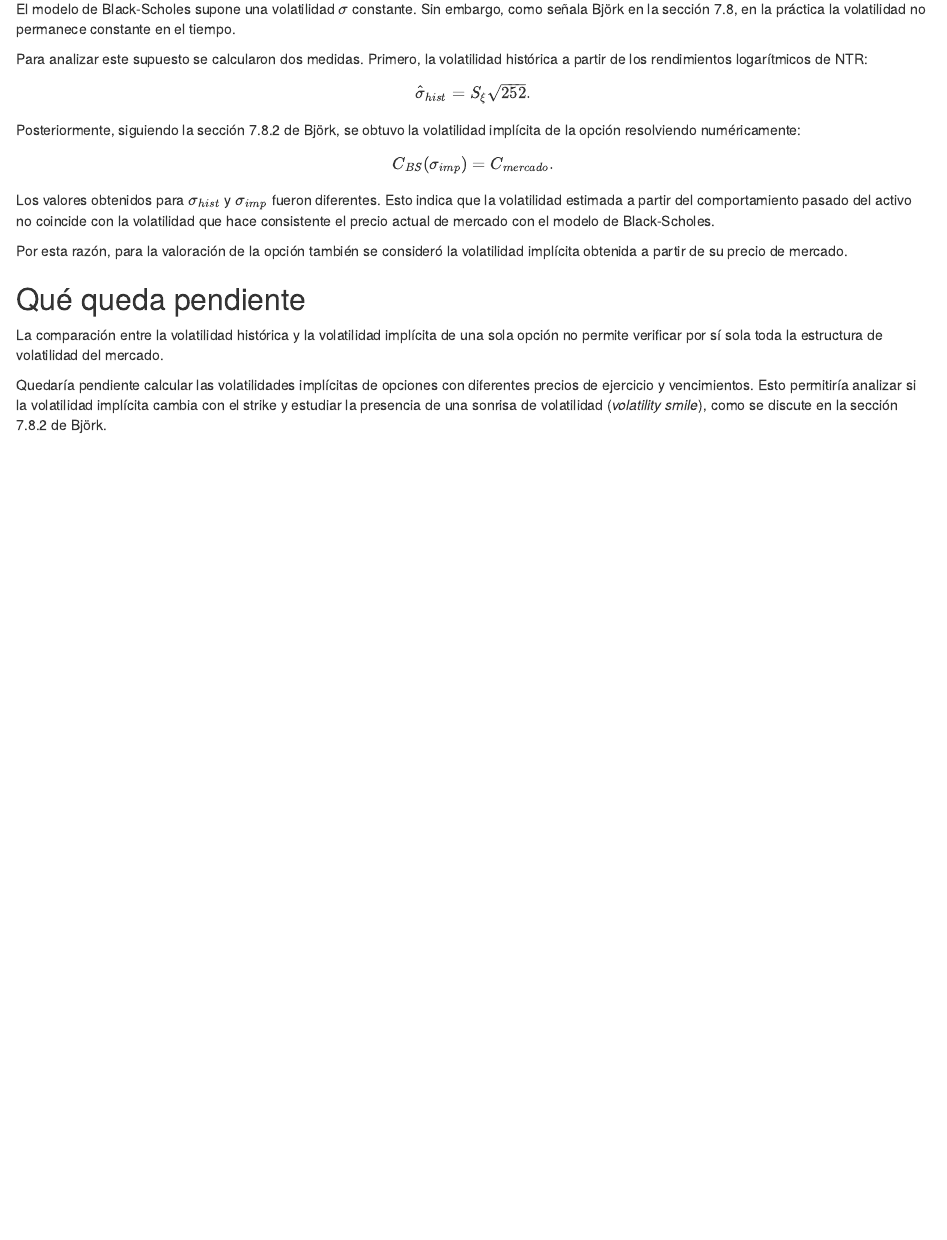
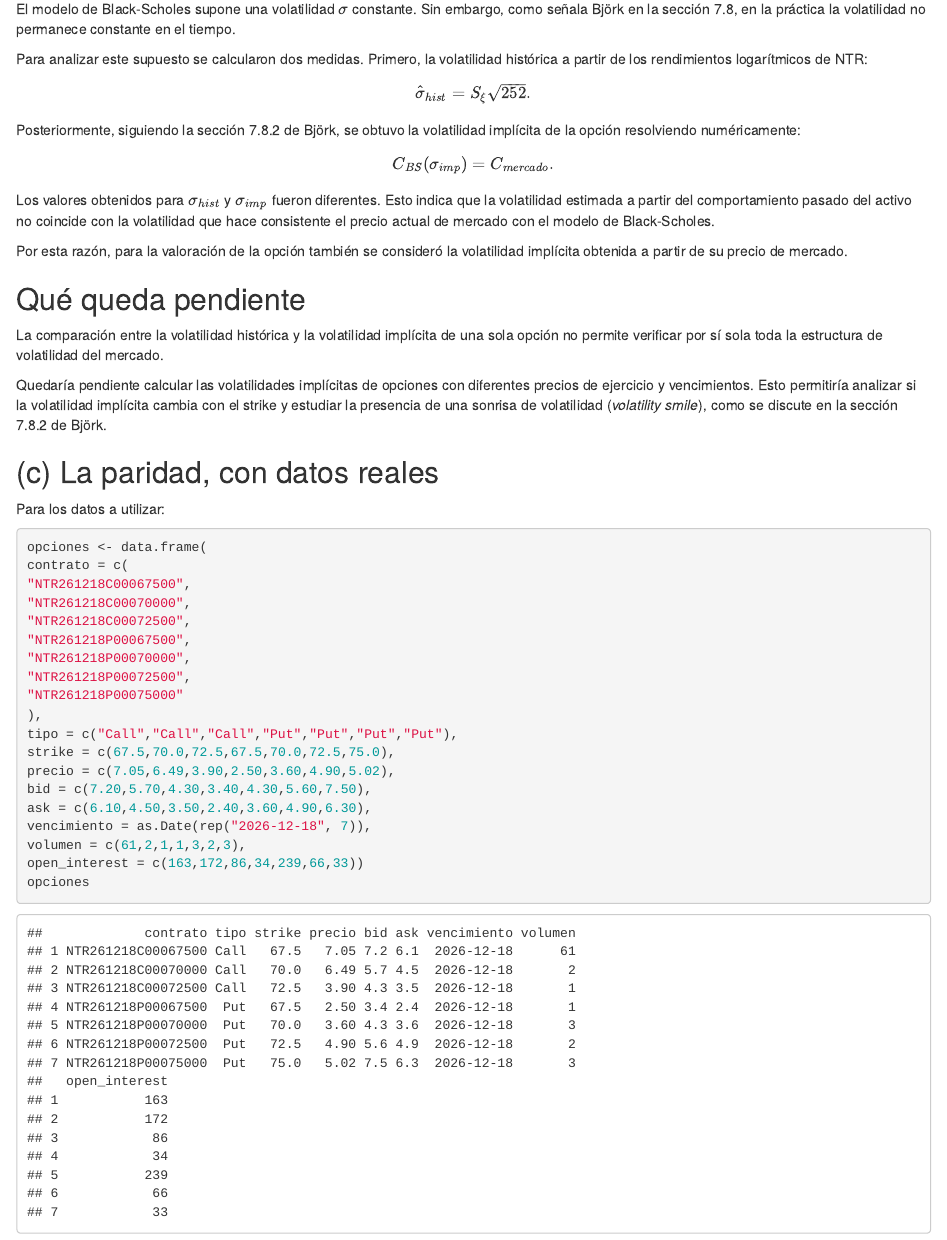
Before and after one commit to Gust4voAmador/Valuaci-n-de-instrumentos-financieros-II, an R Markdown document (Borrador.Rmd): the page in a window 1100 px wide, from 11100 px down. Rendered offline with R 4.5, knitr and Pandoc, with nearby package versions; some code elsewhere in the file could not run offline.

Commit message:
Se agregan datos para paridad

````diff
--- a/Borrador.Rmd
+++ b/Borrador.Rmd
@@ -489,3 +489,33 @@ diferentes precios de ejercicio y vencimientos. Esto permitiría analizar si la
 volatilidad implícita cambia con el strike y estudiar la presencia de una
 sonrisa de volatilidad (*volatility smile*), como se discute en la sección
 7.8.2 de Björk.
+
+
+## (c)  La paridad, con datos reales
+
+Para los datos a utilizar:
+```{r}
+opciones <- data.frame(
+contrato = c(
+"NTR261218C00067500",
+"NTR261218C00070000",
+"NTR261218C00072500",
+"NTR261218P00067500",
+"NTR261218P00070000",
+"NTR261218P00072500",
+"NTR261218P00075000"
+),
+tipo = c("Call","Call","Call","Put","Put","Put","Put"),
+strike = c(67.5,70.0,72.5,67.5,70.0,72.5,75.0),
+precio = c(7.05,6.49,3.90,2.50,3.60,4.90,5.02),
+bid = c(7.20,5.70,4.30,3.40,4.30,5.60,7.50),
+ask = c(6.10,4.50,3.50,2.40,3.60,4.90,6.30),
+vencimiento = as.Date(rep("2026-12-18", 7)),
+volumen = c(61,2,1,1,3,2,3),
+open_interest = c(163,172,86,34,239,66,33))
+opciones
+```
+
+```{r}
+
+```
````
Also changed, not shown: 1 other file.
